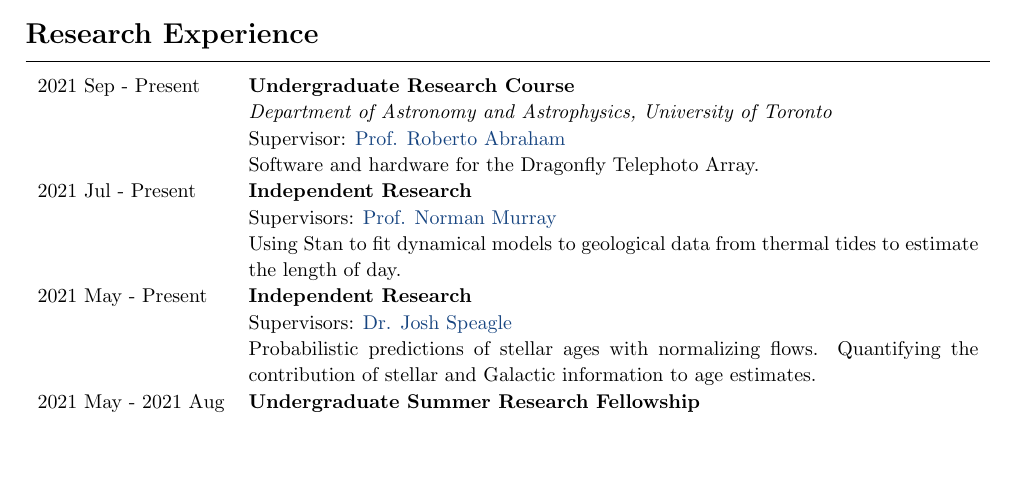
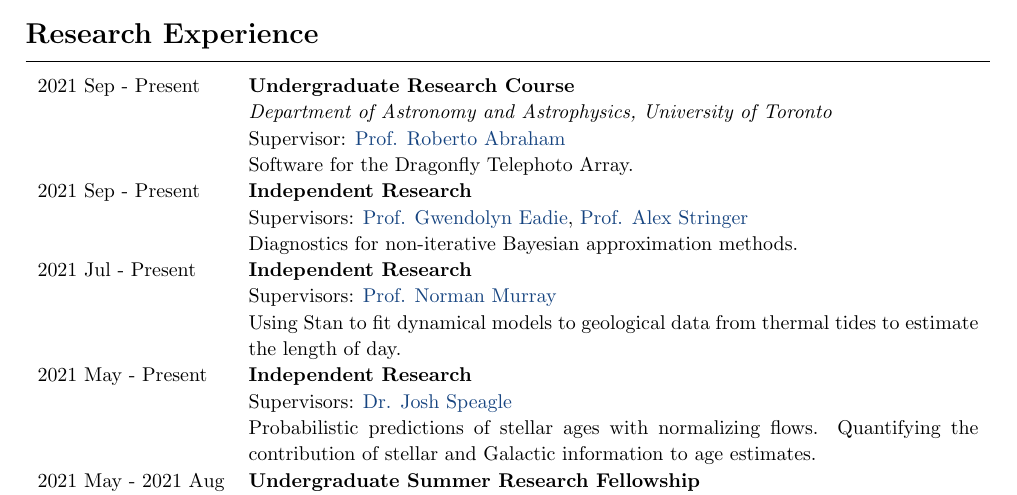
Before and after one commit to al-jshen/cv, a LaTeX document (main.tex): part of page 1 of 2, cut so that both start at the same text, the shorter picture padded with empty space. Compiled offline with pdfLaTeX.

Commit message:
add new stats project with alex

```diff
--- a/main.tex
+++ b/main.tex
@@ -91,7 +91,10 @@ Astronomy \& Astrophysics, Statistics, Mathematics. Dean's List Scholar.
   2021 Sep - Present & \textbf{Undergraduate Research Course} \\*
                      & \textit{Department of Astronomy and Astrophysics, University of Toronto} \\*
                      & Supervisor: \href{https://www.robertoabraham.com/}{Prof. Roberto Abraham} \\*
-                     & Software and hardware for the Dragonfly Telephoto Array. \\
+                     & Software for the Dragonfly Telephoto Array. \\
+  2021 Sep - Present & \textbf{Independent Research} \\*
+                     & Supervisors: \href{https://www.astro.utoronto.ca/~eadie/cover.html}{Prof. Gwendolyn Eadie}, \href{https://www.alexstringer.ca/}{Prof. Alex Stringer} \\*
+                     & Diagnostics for non-iterative Bayesian approximation methods. \\
   2021 Jul - Present & \textbf{Independent Research} \\*
                      & Supervisors: \href{https://www.cita.utoronto.ca/~murray/}{Prof. Norman Murray} \\*
                      & Using Stan to fit dynamical models to geological data from thermal tides to estimate the length of day. \\
```
Also changed, not shown: main.pdf, 2 other files.
